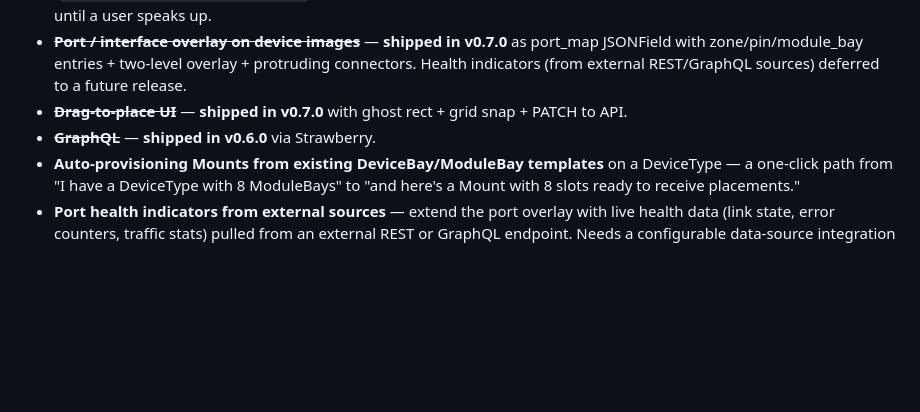
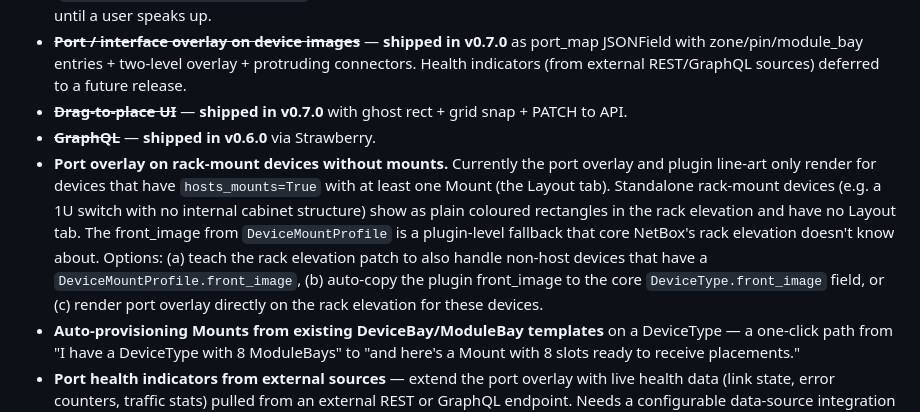
Before and after one commit to TheFlyingCorpse/netbox-cabinet-view, a Markdown page: docs/roadmap.md, the part around the change. Drawn GitHub-style; blank space fills up the shorter version.

Commit message:
docs: note rack-mount devices without mounts can't show port overlay
Standalone rack devices (no hosts_mounts, no mounts) fall through to
NetBox's stock rack elevation rendering — the plugin's front_image
and port overlay are only visible on the Layout tab, which doesn't
exist for these devices. Tracked as a deferred roadmap item.

Co-Authored-By: Claude Opus 4.6 (1M context) <noreply@anthropic.com>

```diff
--- a/docs/roadmap.md
+++ b/docs/roadmap.md
@@ -41,6 +41,7 @@ Related: **management IP easter egg** — render `device.primary_ip4` on the CPU
 - ~~**Port / interface overlay on device images**~~ — **shipped in v0.7.0** as port_map JSONField with zone/pin/module_bay entries + two-level overlay + protruding connectors. Health indicators (from external REST/GraphQL sources) deferred to a future release.
 - ~~**Drag-to-place UI**~~ — **shipped in v0.7.0** with ghost rect + grid snap + PATCH to API.
 - ~~**GraphQL**~~ — **shipped in v0.6.0** via Strawberry.
+- **Port overlay on rack-mount devices without mounts.** Currently the port overlay and plugin line-art only render for devices that have `hosts_mounts=True` with at least one Mount (the Layout tab). Standalone rack-mount devices (e.g. a 1U switch with no internal cabinet structure) show as plain coloured rectangles in the rack elevation and have no Layout tab. The front_image from `DeviceMountProfile` is a plugin-level fallback that core NetBox's rack elevation doesn't know about. Options: (a) teach the rack elevation patch to also handle non-host devices that have a `DeviceMountProfile.front_image`, (b) auto-copy the plugin front_image to the core `DeviceType.front_image` field, or (c) render port overlay directly on the rack elevation for these devices.
 - **Auto-provisioning Mounts from existing DeviceBay/ModuleBay templates** on a DeviceType — a one-click path from "I have a DeviceType with 8 ModuleBays" to "and here's a Mount with 8 slots ready to receive placements."
 - **Port health indicators from external sources** — extend the port overlay with live health data (link state, error counters, traffic stats) pulled from an external REST or GraphQL endpoint. Needs a configurable data-source integration pattern. Deferred from v0.7.0.
 - **Auto-scrape port_map coordinates from netbox-devicetype-library** — scrape front-panel images and component positions from the community DeviceType library (https://github.com/netbox-community/devicetype-library) to auto-generate port_map entries for common device types. Could process the YAML definitions + front panel images to derive pin positions. Large scope but would give out-of-the-box overlay coverage for hundreds of device types.
```
